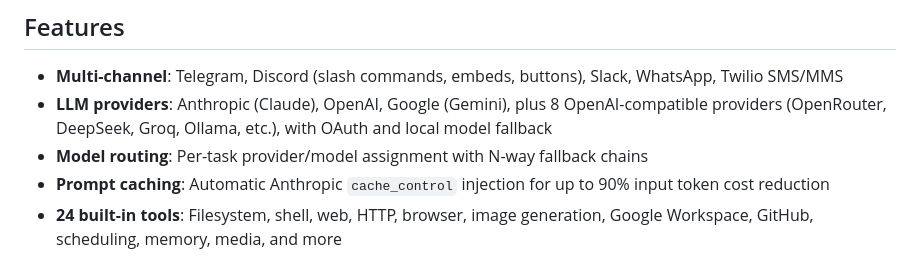
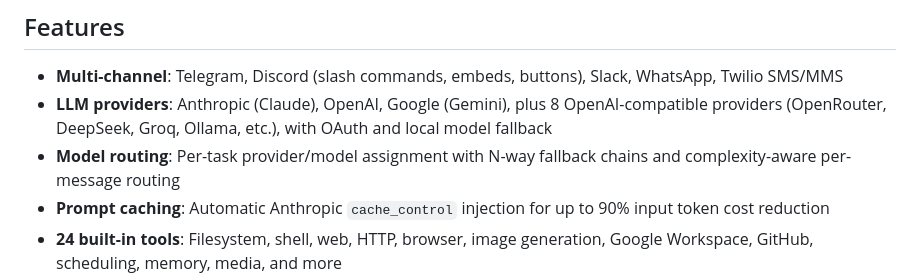
Before and after one commit to oxicrab/oxicrab, a Markdown page: README.md, the part around the change. Rendered like a GitHub page.

Commit message:
docs: mention complexity routing in README model routing summary

```diff
--- a/README.md
+++ b/README.md
@@ -16,7 +16,7 @@ This is largely a personal toy with features I want or care about. For example,
 
 - **Multi-channel**: Telegram, Discord (slash commands, embeds, buttons), Slack, WhatsApp, Twilio SMS/MMS
 - **LLM providers**: Anthropic (Claude), OpenAI, Google (Gemini), plus 8 OpenAI-compatible providers (OpenRouter, DeepSeek, Groq, Ollama, etc.), with OAuth and local model fallback
-- **Model routing**: Per-task provider/model assignment with N-way fallback chains
+- **Model routing**: Per-task provider/model assignment with N-way fallback chains and complexity-aware per-message routing
 - **Prompt caching**: Automatic Anthropic `cache_control` injection for up to 90% input token cost reduction
 - **24 built-in tools**: Filesystem, shell, web, HTTP, browser, image generation, Google Workspace, GitHub, scheduling, memory, media, and more
 - **MCP support**: Connect external tool servers via the Model Context Protocol
```
